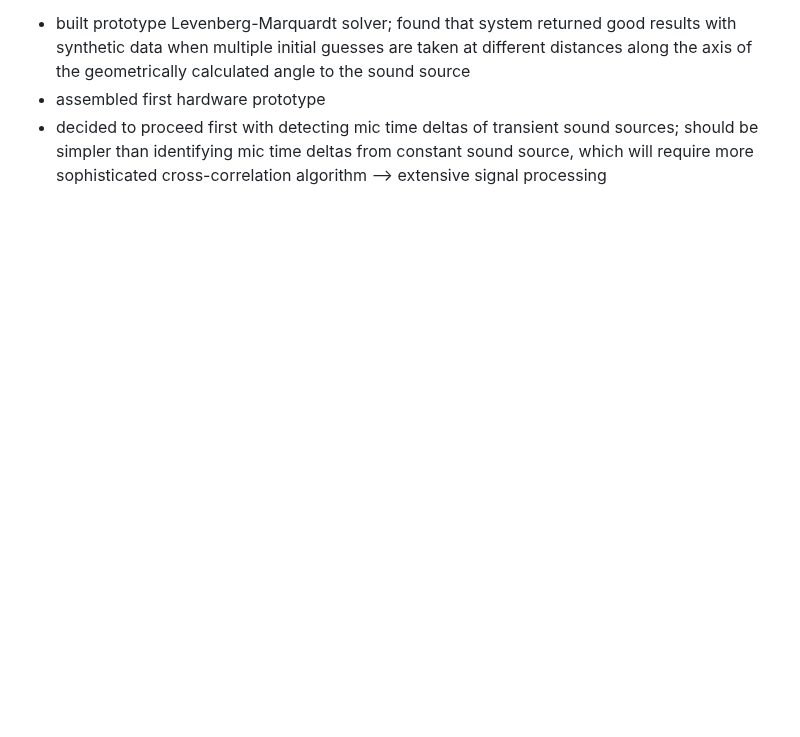
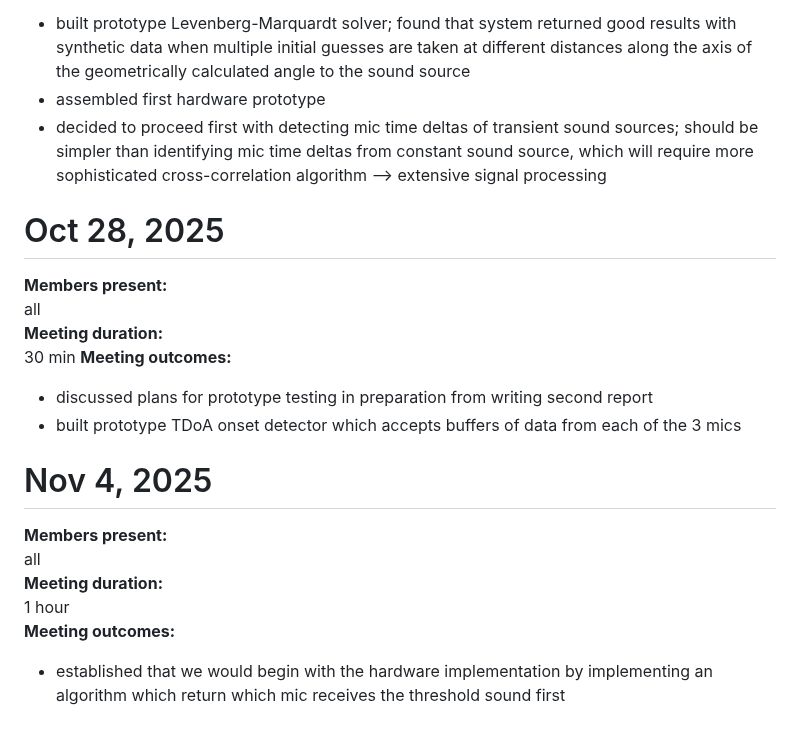
Before and after one commit to alamtaab/TRIAD, a Markdown page: docs/LOGBOOK.md, the part around the change. Rendered like a GitHub page; blank space fills up the shorter version.

```diff
--- a/docs/LOGBOOK.md
+++ b/docs/LOGBOOK.md
@@ -84,3 +84,20 @@ all
 * built prototype Levenberg-Marquardt solver; found that system returned good results with synthetic data when multiple initial guesses are taken at different distances along the axis of the geometrically calculated angle to the sound source
 * assembled first hardware prototype
 * decided to proceed first with detecting mic time deltas of transient sound sources; should be simpler than identifying mic time deltas from constant sound source, which will require more sophisticated cross-correlation algorithm --> extensive signal processing
+
+# Oct 28, 2025
+**Members present:**
+all
+**Meeting duration:**
+30 min
+**Meeting outcomes:**
+* discussed plans for prototype testing in preparation from writing second report
+* built prototype TDoA onset detector which accepts buffers of data from each of the 3 mics
+
+# Nov 4, 2025
+**Members present:**
+all
+**Meeting duration:**
+1 hour
+**Meeting outcomes:**
+* established that we would begin with the hardware implementation by implementing an algorithm which return which mic receives the threshold sound first
```
